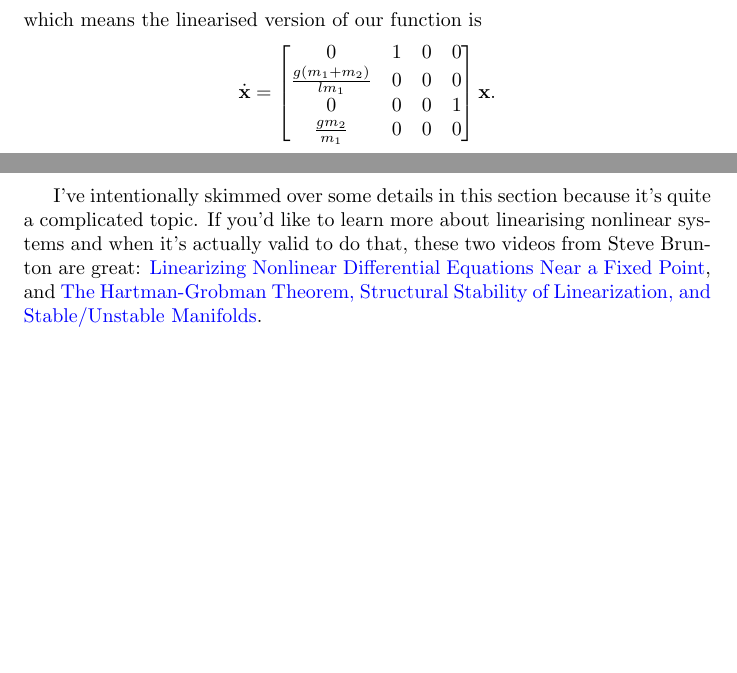
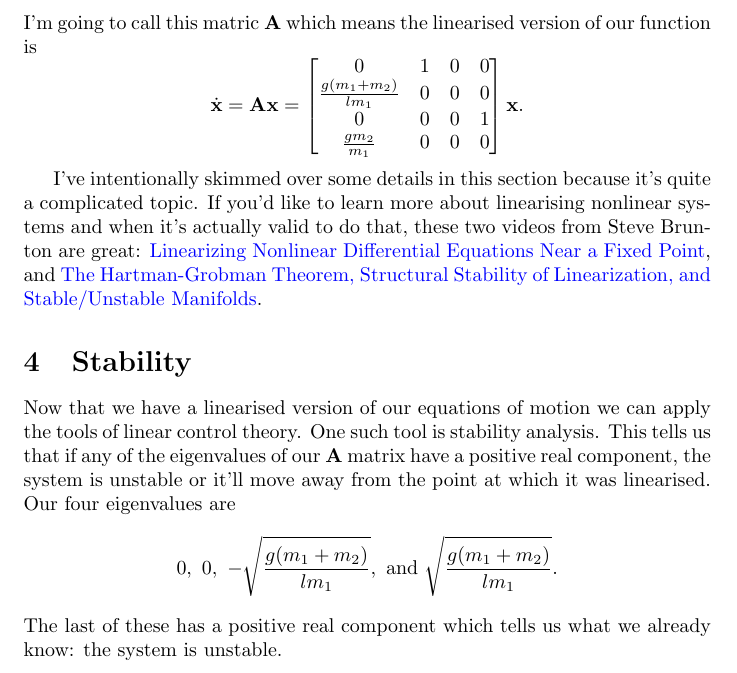
Before and after one commit to chrisdoble/self-balancing-inverted-pendulum, a LaTeX document (video/script.tex): two parts of pages 5 and 6 of 6 before the commit and part of page 6 of 6 after it, the two joined at a grey line, cut so that both start at the same text, the shorter picture padded with empty space. Compiled offline with pdfLaTeX.

Commit message:
Add draft of stability section

```diff
--- a/video/script.tex
+++ b/video/script.tex
@@ -175,7 +175,7 @@ The term $D \vec{f}|_{\vec{p}}$ is the Jacobian matrix of our function evaluated
     \frac{g (m_1 + m_2)}{l m_1} & 0 & 0 & 0 \\
     0                           & 0 & 0 & 1 \\
     \frac{g m_2}{m_1}           & 0 & 0 & 0
-  \end{bmatrix}\] which means the linearised version of our function is \[\dvec{x} = \begin{bmatrix}
+\end{bmatrix}.\] I'm going to call this matric $\vec{A}$ which means the linearised version of our function is \[\dvec{x} = \vec{A} \vec{x} = \begin{bmatrix}
     0                           & 1 & 0 & 0 \\
     \frac{g (m_1 + m_2)}{l m_1} & 0 & 0 & 0 \\
     0                           & 0 & 0 & 1 \\
@@ -184,4 +184,8 @@ The term $D \vec{f}|_{\vec{p}}$ is the Jacobian matrix of our function evaluated
 
 I've intentionally skimmed over some details in this section because it's quite a complicated topic. If you'd like to learn more about linearising nonlinear systems and when it's actually valid to do that, these two videos from Steve Brunton are great: \href{https://www.youtube.com/watch?v=RCWkzzLgwf0}{Linearizing Nonlinear Differential Equations Near a Fixed Point}, and \href{https://www.youtube.com/watch?v=vRaUSnB7qNw}{The Hartman-Grobman Theorem, Structural Stability of Linearization, and Stable/Unstable Manifolds}.
 
+\section{Stability}
+
+Now that we have a linearised version of our equations of motion we can apply the tools of linear control theory. One such tool is stability analysis. This tells us that if any of the eigenvalues of our $\vec{A}$ matrix have a positive real component, the system is unstable or it'll move away from the point at which it was linearised. Our four eigenvalues are \[0, \ 0, \ -\sqrt{\frac{g (m_1 + m_2)}{l m_1}}, \text{ and } \sqrt{\frac{g (m_1 + m_2)}{l m_1}}.\] The last of these has a positive real component which tells us what we already know: the system is unstable.
+
 \end{document}
```
Also changed, not shown: video/script.pdf, video/script.tex (2 more changed lines).
